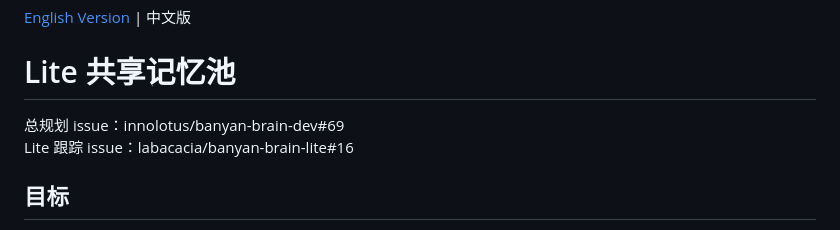
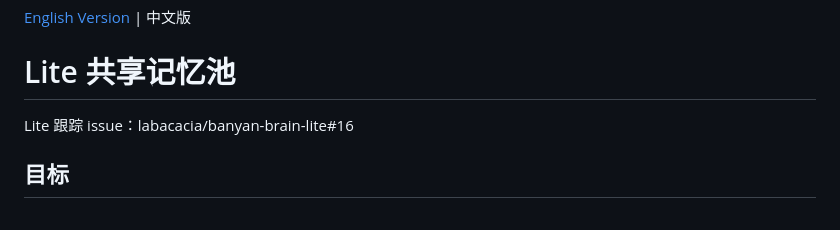
Before and after one commit to labacacia/banyan-brain-lite, a Markdown page: docs/architecture/shared-memory-pools.cn.md, the part around the change. Drawn GitHub-style.

```diff
--- a/docs/architecture/shared-memory-pools.cn.md
+++ b/docs/architecture/shared-memory-pools.cn.md
@@ -2,7 +2,6 @@
 
 # Lite 共享记忆池
 
-总规划 issue：innolotus/banyan-brain-dev#69
 Lite 跟踪 issue：labacacia/banyan-brain-lite#16
 
 ## 目标
```
Also changed, not shown: docs/architecture/shared-memory-pools.md (+0 -1 lines).
